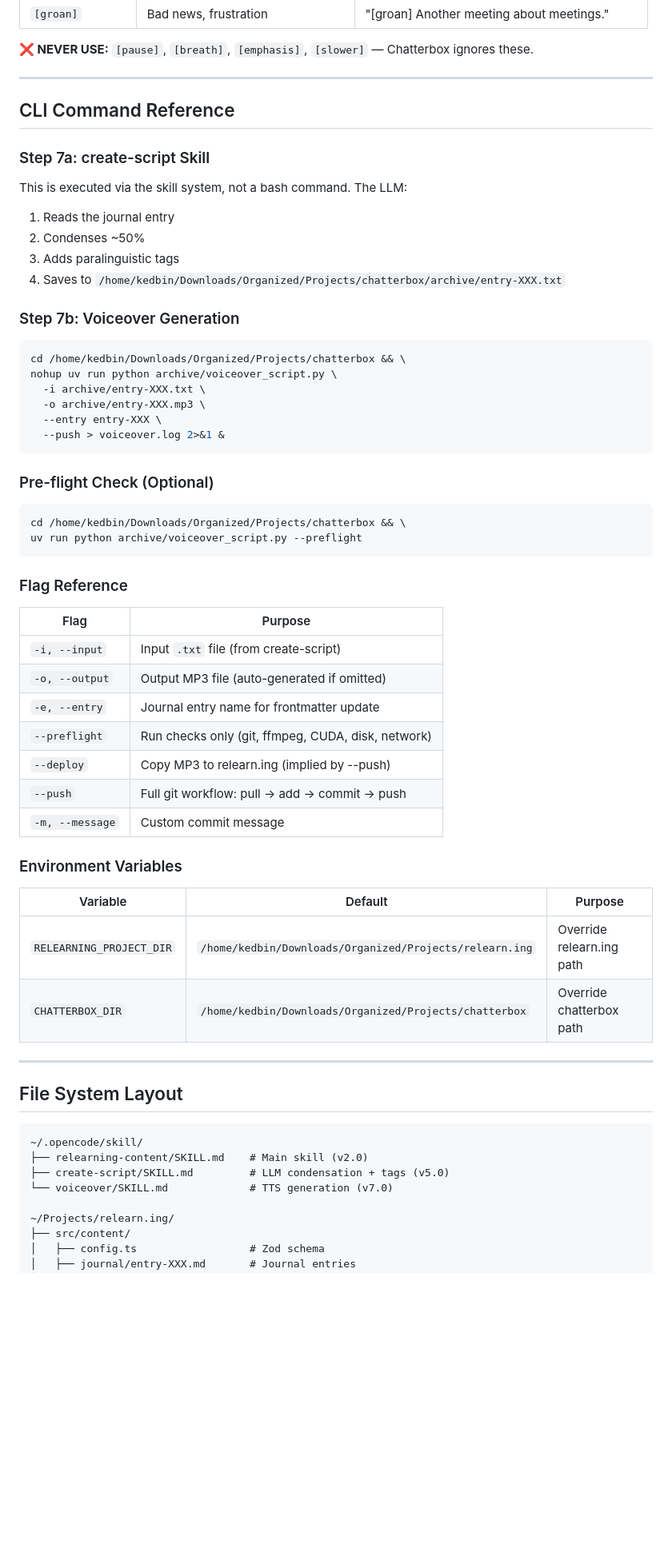
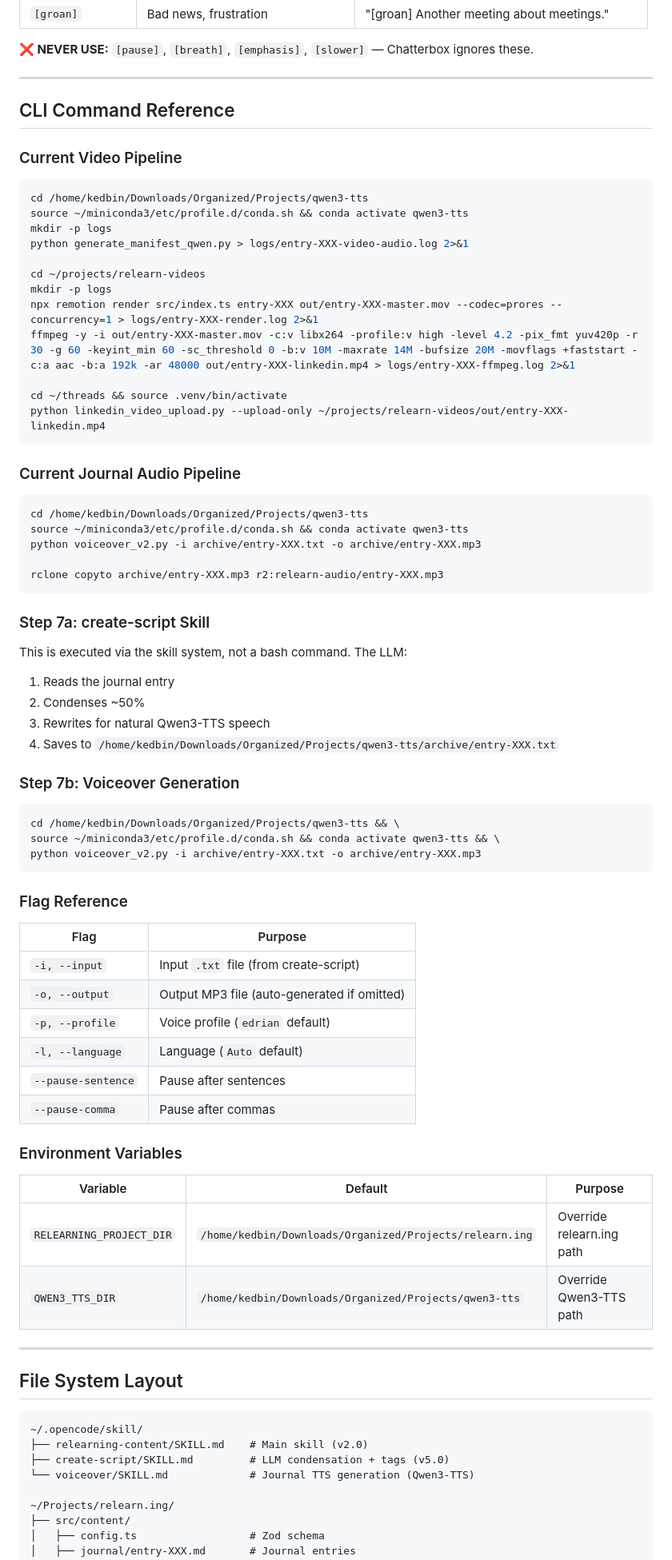
Before and after one commit to kedbin/relearn.ing, a Markdown page: docs/RELEARNING-CONTENT-ARCHITECTURE.md, the part around one of its changes. Shown at 80% size. GitHub-like rendering; blank space fills up the shorter version.

Commit message:
Add entry-048 and document Qwen3-TTS video flow

````diff
--- a/docs/RELEARNING-CONTENT-ARCHITECTURE.md
+++ b/docs/RELEARNING-CONTENT-ARCHITECTURE.md
@@ -178,30 +201,47 @@ The `create-script` skill adds these supported Chatterbox TTS tags:
 
 ## CLI Command Reference
 
+### Current Video Pipeline
+
+```bash
+cd /home/kedbin/Downloads/Organized/Projects/qwen3-tts
+source ~/miniconda3/etc/profile.d/conda.sh && conda activate qwen3-tts
+mkdir -p logs
+python generate_manifest_qwen.py > logs/entry-XXX-video-audio.log 2>&1
+
+cd ~/projects/relearn-videos
+mkdir -p logs
+npx remotion render src/index.ts entry-XXX out/entry-XXX-master.mov --codec=prores --concurrency=1 > logs/entry-XXX-render.log 2>&1
+ffmpeg -y -i out/entry-XXX-master.mov -c:v libx264 -profile:v high -level 4.2 -pix_fmt yuv420p -r 30 -g 60 -keyint_min 60 -sc_threshold 0 -b:v 10M -maxrate 14M -bufsize 20M -movflags +faststart -c:a aac -b:a 192k -ar 48000 out/entry-XXX-linkedin.mp4 > logs/entry-XXX-ffmpeg.log 2>&1
+
+cd ~/threads && source .venv/bin/activate
+python linkedin_video_upload.py --upload-only ~/projects/relearn-videos/out/entry-XXX-linkedin.mp4
+```
+
+### Current Journal Audio Pipeline
+
+```bash
+cd /home/kedbin/Downloads/Organized/Projects/qwen3-tts
+source ~/miniconda3/etc/profile.d/conda.sh && conda activate qwen3-tts
+python voiceover_v2.py -i archive/entry-XXX.txt -o archive/entry-XXX.mp3
+
+rclone copyto archive/entry-XXX.mp3 r2:relearn-audio/entry-XXX.mp3
+```
+
 ### Step 7a: create-script Skill
 
 This is executed via the skill system, not a bash command. The LLM:
 1. Reads the journal entry
 2. Condenses ~50%
-3. Adds paralinguistic tags
-4. Saves to `/home/kedbin/Downloads/Organized/Projects/chatterbox/archive/entry-XXX.txt`
+3. Rewrites for natural Qwen3-TTS speech
+4. Saves to `/home/kedbin/Downloads/Organized/Projects/qwen3-tts/archive/entry-XXX.txt`
 
 ### Step 7b: Voiceover Generation
 
 ```bash
-cd /home/kedbin/Downloads/Organized/Projects/chatterbox && \
-nohup uv run python archive/voiceover_script.py \
-  -i archive/entry-XXX.txt \
-  -o archive/entry-XXX.mp3 \
-  --entry entry-XXX \
-  --push > voiceover.log 2>&1 &
-```
-
-### Pre-flight Check (Optional)
-
-```bash
-cd /home/kedbin/Downloads/Organized/Projects/chatterbox && \
-uv run python archive/voiceover_script.py --preflight
+cd /home/kedbin/Downloads/Organized/Projects/qwen3-tts && \
+source ~/miniconda3/etc/profile.d/conda.sh && conda activate qwen3-tts && \
+python voiceover_v2.py -i archive/entry-XXX.txt -o archive/entry-XXX.mp3
 ```
 
 ### Flag Reference
@@ -210,18 +250,17 @@ uv run python archive/voiceover_script.py --preflight
 |------|---------|
 | `-i, --input` | Input `.txt` file (from create-script) |
 | `-o, --output` | Output MP3 file (auto-generated if omitted) |
-| `-e, --entry` | Journal entry name for frontmatter update |
-| `--preflight` | Run checks only (git, ffmpeg, CUDA, disk, network) |
-| `--deploy` | Copy MP3 to relearn.ing (implied by --push) |
-| `--push` | Full git workflow: pull → add → commit → push |
-| `-m, --message` | Custom commit message |
+| `-p, --profile` | Voice profile (`edrian` default) |
+| `-l, --language` | Language (`Auto` default) |
+| `--pause-sentence` | Pause after sentences |
+| `--pause-comma` | Pause after commas |
 
 ### Environment Variables
 
 | Variable | Default | Purpose |
 |----------|---------|---------|
 | `RELEARNING_PROJECT_DIR` | `/home/kedbin/Downloads/Organized/Projects/relearn.ing` | Override relearn.ing path |
-| `CHATTERBOX_DIR` | `/home/kedbin/Downloads/Organized/Projects/chatterbox` | Override chatterbox path |
+| `QWEN3_TTS_DIR` | `/home/kedbin/Downloads/Organized/Projects/qwen3-tts` | Override Qwen3-TTS path |
 
 ---
 
@@ -231,7 +270,7 @@ uv run python archive/voiceover_script.py --preflight
 ~/.opencode/skill/
 ├── relearning-content/SKILL.md    # Main skill (v2.0)
 ├── create-script/SKILL.md         # LLM condensation + tags (v5.0)
-└── voiceover/SKILL.md             # TTS generation (v7.0)
+└── voiceover/SKILL.md             # Journal TTS generation (Qwen3-TTS)
 
 ~/Projects/relearn.ing/
 ├── src/content/
````
Also changed, not shown: other parts of docs/RELEARNING-CONTENT-ARCHITECTURE.md (+39 -10 lines), 1 other file.
